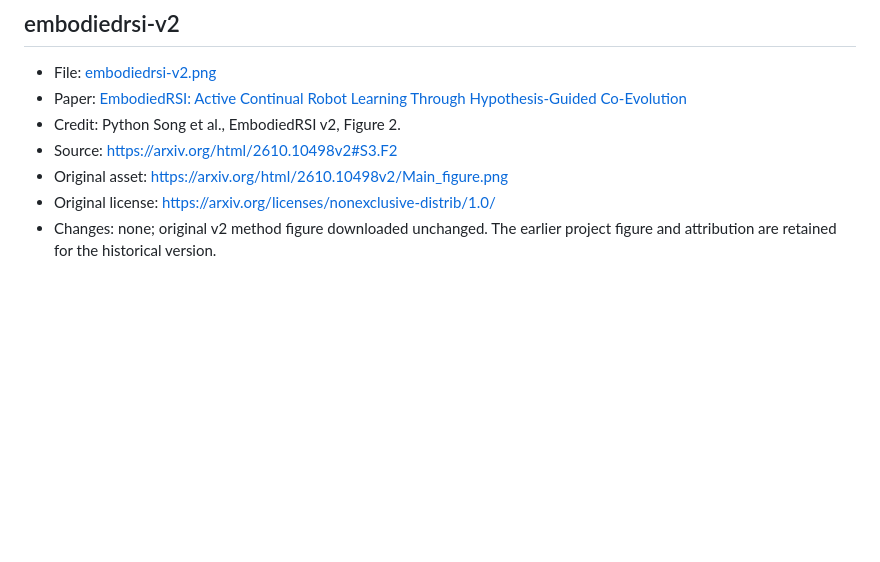
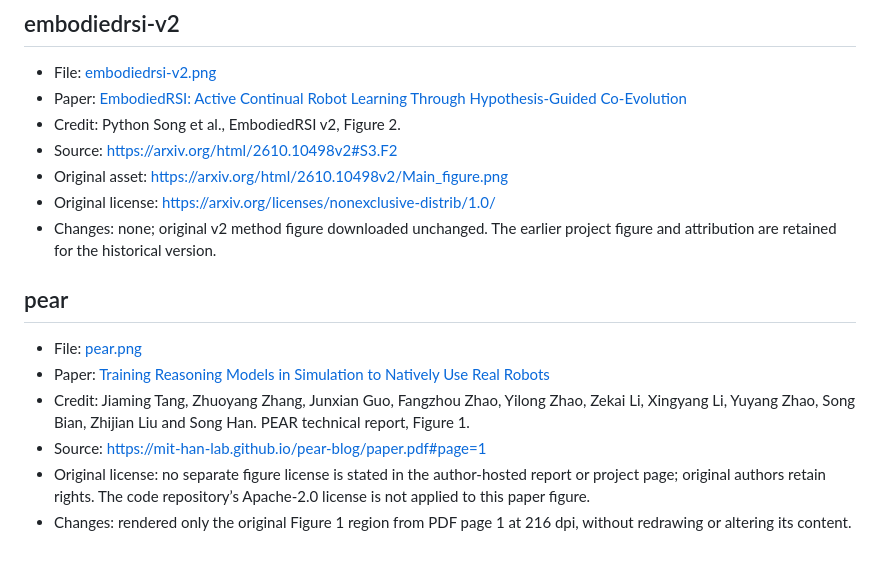
Before and after one commit to Bailey-24/awesome-robot-RSI, a Markdown page: assets/ATTRIBUTION.md, the part around the change. Drawn GitHub-style; blank space fills up the shorter version.

```diff
--- a/assets/ATTRIBUTION.md
+++ b/assets/ATTRIBUTION.md
@@ -384,3 +384,12 @@ All figures are authentic method/overview figures from the linked official paper
 - Original asset: https://arxiv.org/html/2610.10498v2/Main_figure.png
 - Original license: https://arxiv.org/licenses/nonexclusive-distrib/1.0/
 - Changes: none; original v2 method figure downloaded unchanged. The earlier project figure and attribution are retained for the historical version.
+
+## pear
+
+- File: [pear.png](papers/pear.png)
+- Paper: [Training Reasoning Models in Simulation to Natively Use Real Robots](https://mit-han-lab.github.io/pear-blog/paper.pdf)
+- Credit: Jiaming Tang, Zhuoyang Zhang, Junxian Guo, Fangzhou Zhao, Yilong Zhao, Zekai Li, Xingyang Li, Yuyang Zhao, Song Bian, Zhijian Liu and Song Han. PEAR technical report, Figure 1.
+- Source: https://mit-han-lab.github.io/pear-blog/paper.pdf#page=1
+- Original license: no separate figure license is stated in the author-hosted report or project page; original authors retain rights. The code repository’s Apache-2.0 license is not applied to this paper figure.
+- Changes: rendered only the original Figure 1 region from PDF page 1 at 216 dpi, without redrawing or altering its content.
```
Also changed, not shown: README.md (+18 -4 lines), assets/papers/pear.png (added), 3 other files.
